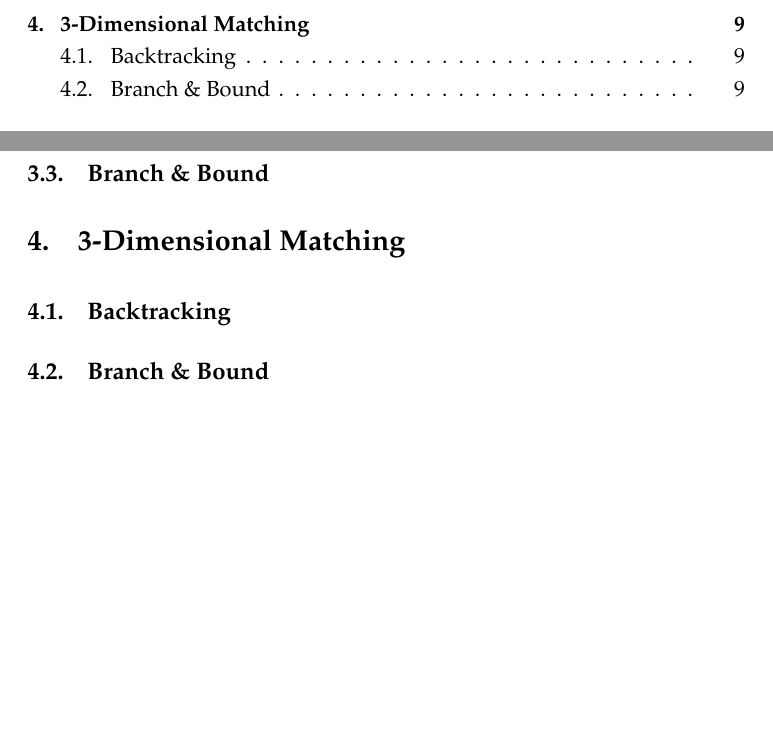
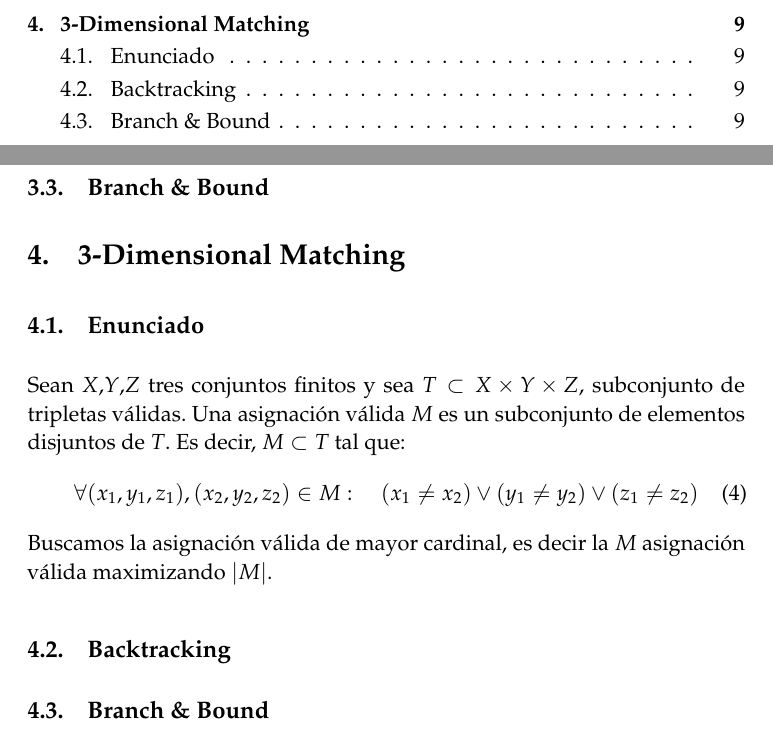
Before and after one commit to mroman42/backtracking, a LaTeX paper (tex/memoria.tex): two parts of pages 2 and 9 of 29 before the commit and two parts of pages 2 and 9 of 30 after it, joined at a grey line, cut so that both start at the same text, the shorter picture padded with empty space. Compiled offline with pdfLaTeX.

Commit message:
Explicación del 3-dimensional matching. Enunciado formal del problema.

```diff
--- a/tex/memoria.tex
+++ b/tex/memoria.tex
@@ -328,6 +328,14 @@ En el algoritmo, \textit{beneficio} representa el valor de la suma de beneficios
   \subsection{Branch \& Bound}
 
 \section{3-Dimensional Matching}
+  \subsection{Enunciado}
+    Sean $X$,$Y$,$Z$ tres conjuntos finitos y sea $T \subset X \times Y \times Z$, subconjunto de tripletas válidas.
+    Una asignación válida $M$ es un subconjunto de elementos disjuntos de $T$. Es decir, $M \subset T$ tal que:
+    \begin{equation}
+     \forall (x_1,y_1,z_1), (x_2,y_2,z_2) \in M : \quad (x_1 \neq x_2) \vee (y_1 \neq y_2) \vee (z_1 \neq z_2)
+    \end{equation}
+    Buscamos la asignación válida de mayor cardinal, es decir la $M$ asignación válida maximizando $|M|$.
+
   \subsection{Backtracking}
   \subsection{Branch \& Bound}
 
```
